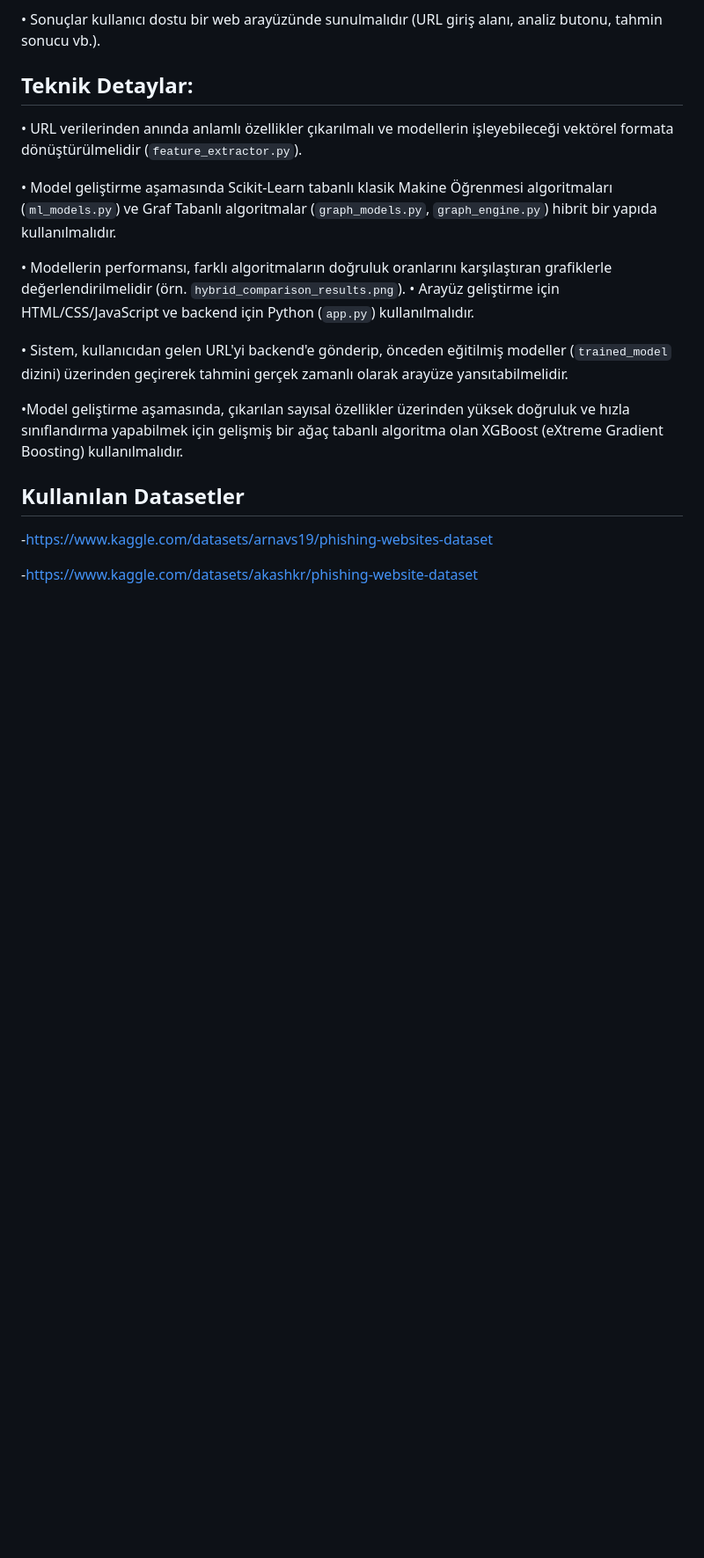
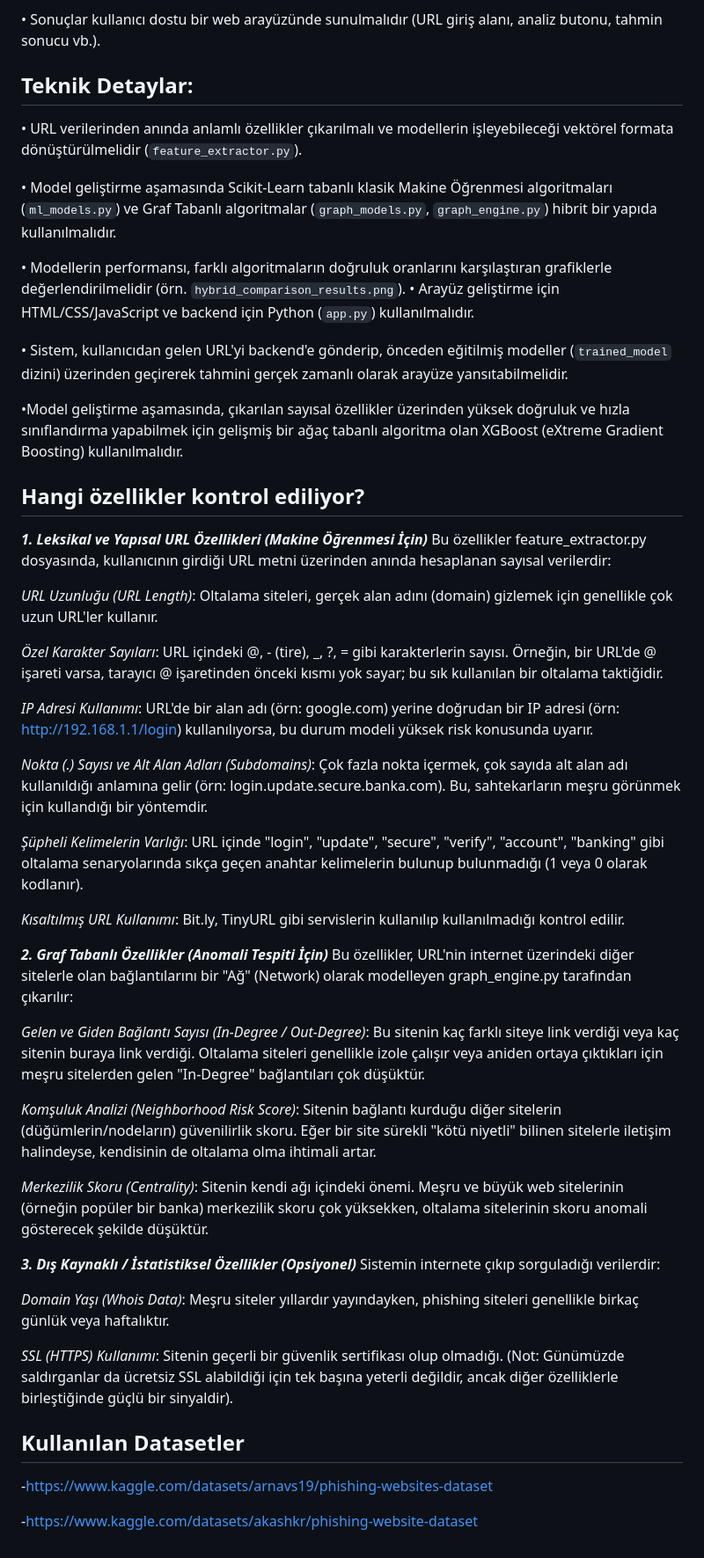
Before and after one commit to cihanumut/PhishingTest, a Markdown page: README.md, the part around the change. Shown at 88% size. Rendered like a GitHub page; blank space fills up the shorter version.

```diff
--- a/README.md
+++ b/README.md
@@ -31,6 +31,40 @@ Makine öğrenimi ve graf tabanlı analiz tekniklerini bir arada kullanarak bir
 
 •Model geliştirme aşamasında, çıkarılan sayısal özellikler üzerinden yüksek doğruluk ve hızla sınıflandırma yapabilmek için gelişmiş bir ağaç tabanlı algoritma olan XGBoost (eXtreme Gradient Boosting) kullanılmalıdır.
 
+## Hangi özellikler kontrol ediliyor?
+
+***1. Leksikal ve Yapısal URL Özellikleri (Makine Öğrenmesi İçin)***
+Bu özellikler feature_extractor.py dosyasında, kullanıcının girdiği URL metni üzerinden anında hesaplanan sayısal verilerdir:
+
+*URL Uzunluğu (URL Length)*: Oltalama siteleri, gerçek alan adını (domain) gizlemek için genellikle çok uzun URL'ler kullanır.
+
+*Özel Karakter Sayıları*: URL içindeki @, - (tire), _, ?, = gibi karakterlerin sayısı. Örneğin, bir URL'de @ işareti varsa, tarayıcı @ işaretinden önceki kısmı yok sayar; bu sık kullanılan bir oltalama taktiğidir.
+
+*IP Adresi Kullanımı*: URL'de bir alan adı (örn: google.com) yerine doğrudan bir IP adresi (örn: [http://192.168.1.1/login](http://192.168.1.1/login)) kullanılıyorsa, bu durum modeli yüksek risk konusunda uyarır.
+
+*Nokta (.) Sayısı ve Alt Alan Adları (Subdomains)*: Çok fazla nokta içermek, çok sayıda alt alan adı kullanıldığı anlamına gelir (örn: login.update.secure.banka.com). Bu, sahtekarların meşru görünmek için kullandığı bir yöntemdir.
+
+*Şüpheli Kelimelerin Varlığı*: URL içinde "login", "update", "secure", "verify", "account", "banking" gibi oltalama senaryolarında sıkça geçen anahtar kelimelerin bulunup bulunmadığı (1 veya 0 olarak kodlanır).
+
+*Kısaltılmış URL Kullanımı*: Bit.ly, TinyURL gibi servislerin kullanılıp kullanılmadığı kontrol edilir.
+
+***2. Graf Tabanlı Özellikler (Anomali Tespiti İçin)***
+Bu özellikler, URL'nin internet üzerindeki diğer sitelerle olan bağlantılarını bir "Ağ" (Network) olarak modelleyen graph_engine.py tarafından çıkarılır:
+
+*Gelen ve Giden Bağlantı Sayısı (In-Degree / Out-Degree)*: Bu sitenin kaç farklı siteye link verdiği veya kaç sitenin buraya link verdiği. Oltalama siteleri genellikle izole çalışır veya aniden ortaya çıktıkları için meşru sitelerden gelen "In-Degree" bağlantıları çok düşüktür.
+
+*Komşuluk Analizi (Neighborhood Risk Score)*: Sitenin bağlantı kurduğu diğer sitelerin (düğümlerin/nodeların) güvenilirlik skoru. Eğer bir site sürekli "kötü niyetli" bilinen sitelerle iletişim halindeyse, kendisinin de oltalama olma ihtimali artar.
+
+*Merkezilik Skoru (Centrality)*: Sitenin kendi ağı içindeki önemi. Meşru ve büyük web sitelerinin (örneğin popüler bir banka) merkezilik skoru çok yüksekken, oltalama sitelerinin skoru anomali gösterecek şekilde düşüktür.
+
+***3. Dış Kaynaklı / İstatistiksel Özellikler (Opsiyonel)***
+Sistemin internete çıkıp sorguladığı verilerdir:
+
+*Domain Yaşı (Whois Data)*: Meşru siteler yıllardır yayındayken, phishing siteleri genellikle birkaç günlük veya haftalıktır.
+
+*SSL (HTTPS) Kullanımı*: Sitenin geçerli bir güvenlik sertifikası olup olmadığı. (Not: Günümüzde saldırganlar da ücretsiz SSL alabildiği için tek başına yeterli değildir, ancak diğer özelliklerle birleştiğinde güçlü bir sinyaldir).
+
+
 ## Kullanılan Datasetler
 -https://www.kaggle.com/datasets/arnavs19/phishing-websites-dataset
 
```
